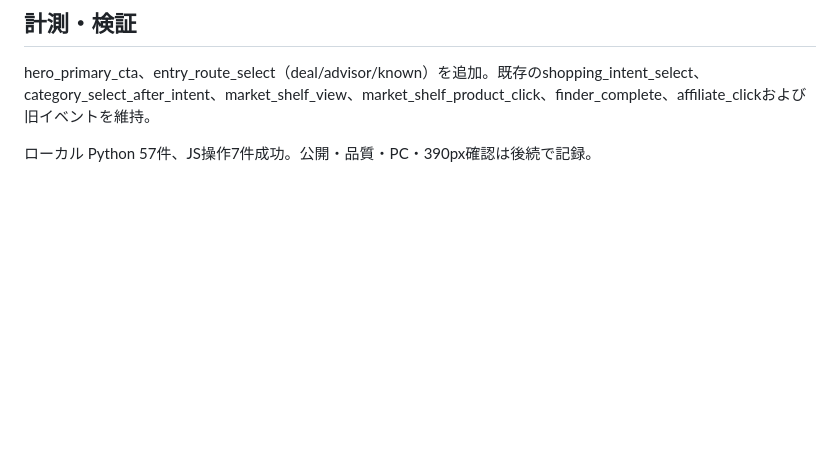
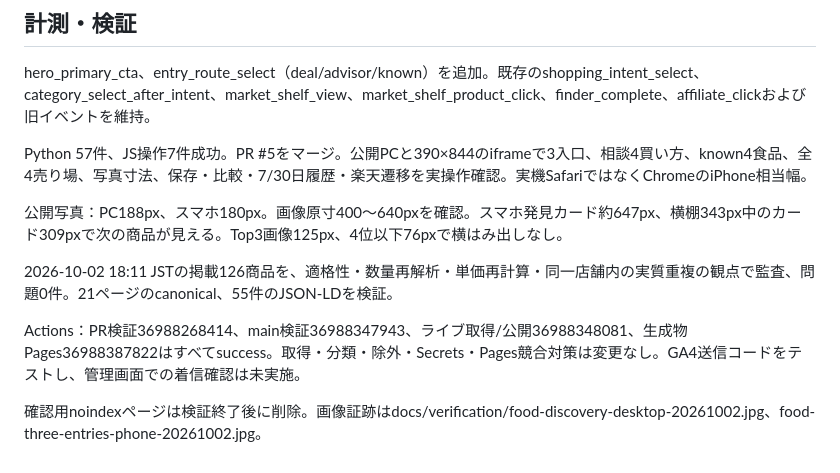
Before and after one commit to stusaurus/food-cost-jp, a Markdown page: docs/discovery-market.md, the part around the change. Rendered like a GitHub page; blank space fills up the shorter version.

```diff
--- a/docs/discovery-market.md
+++ b/docs/discovery-market.md
@@ -11,4 +11,12 @@ Hero → 3入口（お得 / 相談 / 決まっている）→ 必要な詳細
 ## 計測・検証
 hero_primary_cta、entry_route_select（deal/advisor/known）を追加。既存のshopping_intent_select、category_select_after_intent、market_shelf_view、market_shelf_product_click、finder_complete、affiliate_clickおよび旧イベントを維持。
 
-ローカル Python 57件、JS操作7件成功。公開・品質・PC・390px確認は後続で記録。
+Python 57件、JS操作7件成功。PR #5をマージ。公開PCと390×844のiframeで3入口、相談4買い方、known4食品、全4売り場、写真寸法、保存・比較・7/30日履歴・楽天遷移を実操作確認。実機SafariではなくChromeのiPhone相当幅。
+
+公開写真：PC188px、スマホ180px。画像原寸400〜640pxを確認。スマホ発見カード約647px、横棚343px中のカード309pxで次の商品が見える。Top3画像125px、4位以下76pxで横はみ出しなし。
+
+2026-10-02 18:11 JSTの掲載126商品を、適格性・数量再解析・単価再計算・同一店舗内の実質重複の観点で監査、問題0件。21ページのcanonical、55件のJSON-LDを検証。
+
+Actions：PR検証36988268414、main検証36988347943、ライブ取得/公開36988348081、生成物Pages36988387822はすべてsuccess。取得・分類・除外・Secrets・Pages競合対策は変更なし。GA4送信コードをテストし、管理画面での着信確認は未実施。
+
+確認用noindexページは検証終了後に削除。画像証跡はdocs/verification/food-discovery-desktop-20261002.jpg、food-three-entries-phone-20261002.jpg。
```
Also changed, not shown: docs/verification/food-discovery-desktop-20261002.jpg (added), docs/verification/food-three-entries-phone-20261002.jpg (added), 1 other file.
